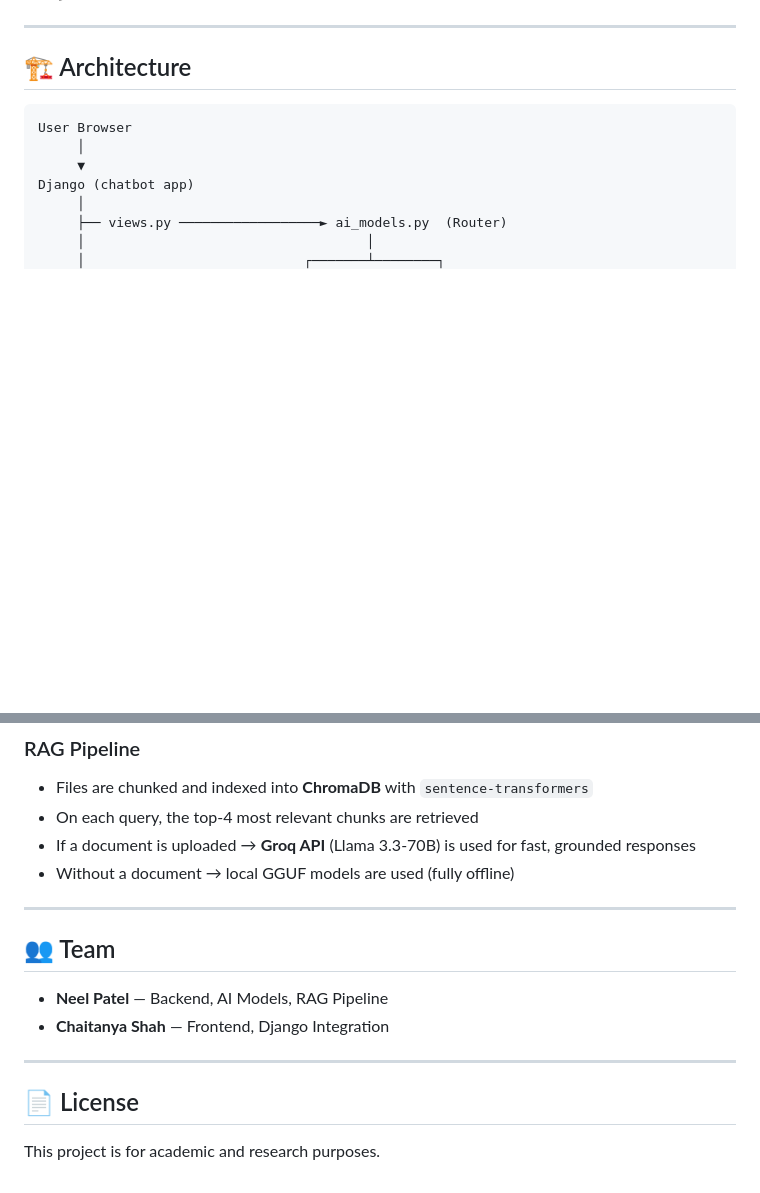
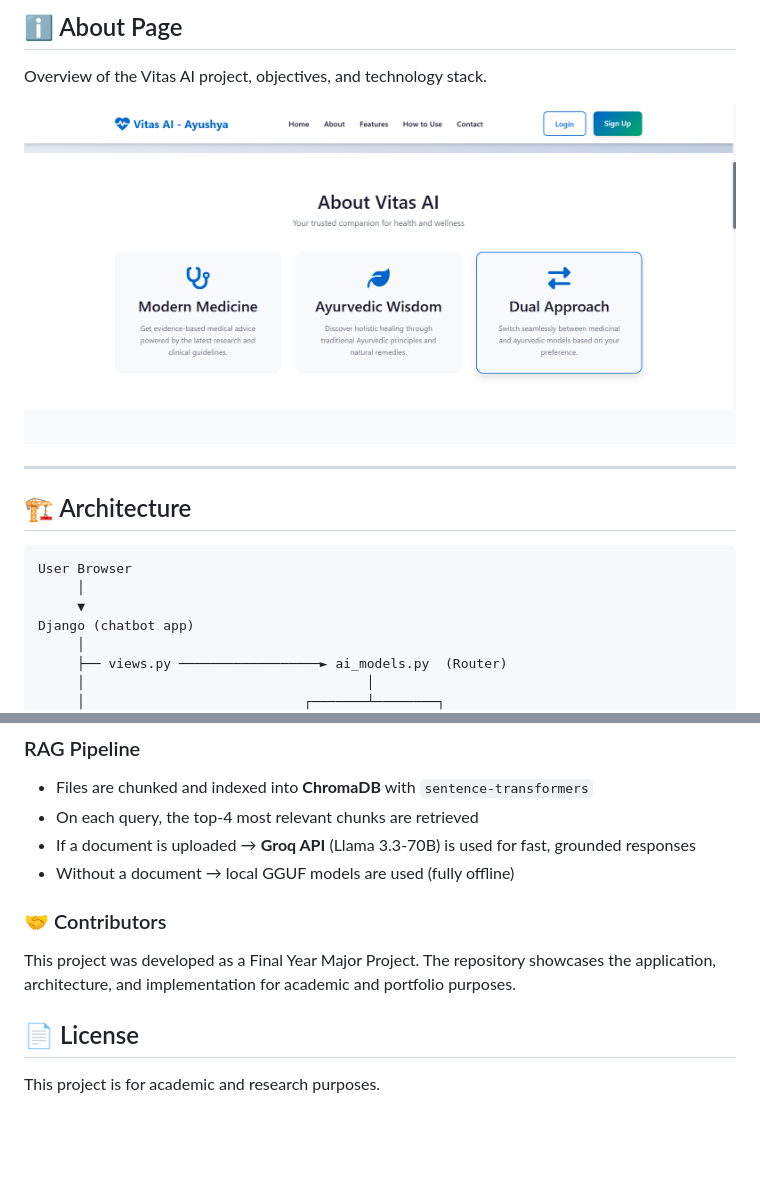
Before and after one commit to yugsgithub/Vitas-Ai, a Markdown page: readme.md, 2 parts joined by grey strips. GitHub-like rendering; blank space fills up the shorter version.

```diff
--- a/readme.md
+++ b/readme.md
@@ -23,3 +86,9 @@
+## ℹ️ About Page
+Overview of the Vitas AI project, objectives, and technology stack.
+
+<p align="center">
+  <img src="screenshots/about.png" alt="About Page" width="900">
+</p>
 
 ---
 
@@ -158,15 +227,8 @@ The Ayurveda model uses **4 sequential sub-calls** to produce structured ~600-wo
 - If a document is uploaded → **Groq API** (Llama 3.3-70B) is used for fast, grounded responses
 - Without a document → local GGUF models are used (fully offline)
 
----
-
-## 👥 Team
-
-- **Neel Patel** — Backend, AI Models, RAG Pipeline
-- **Chaitanya Shah** — Frontend, Django Integration
-
----
+### 🤝 Contributors
+This project was developed as a Final Year Major Project. The repository showcases the application, architecture, and implementation for academic and portfolio purposes.
 
 ## 📄 License
-
 This project is for academic and research purposes.
```
Also changed, not shown: other parts of readme.md (+67 -4 lines).
